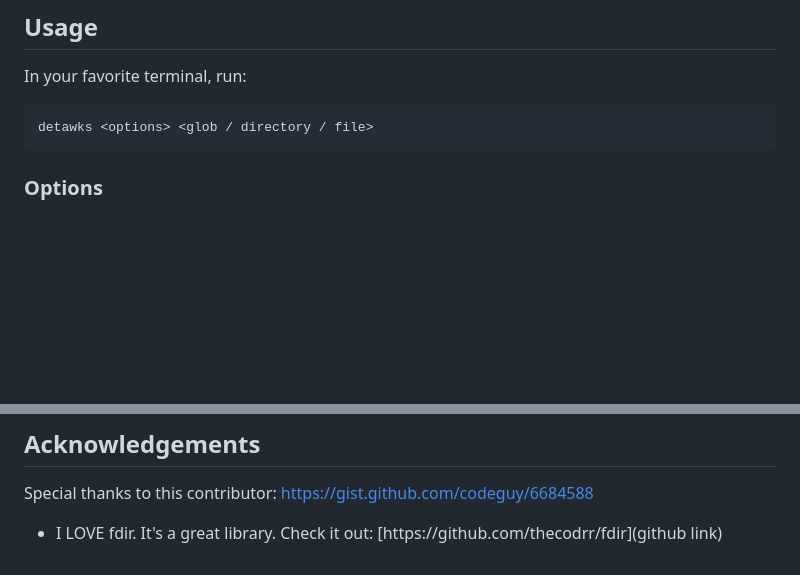
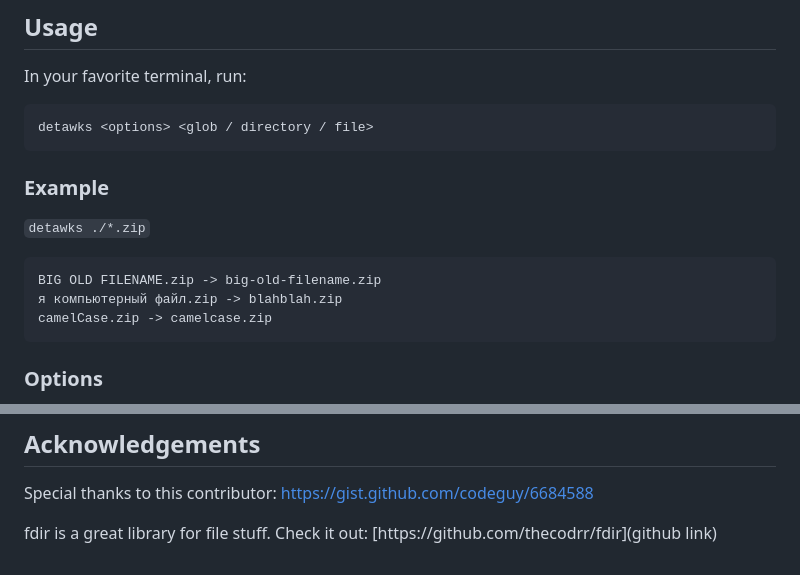
Before and after one commit to elliotberry/detawks, a Markdown page: readme.md, 2 parts joined by grey strips. Drawn GitHub-style; blank space fills up the shorter version.

Commit message:
more like the last thing

````diff
--- a/readme.md
+++ b/readme.md
@@ -9,6 +9,15 @@ A lazy Node.js adaptation of [detox](https://github.com/dharple/detox), tailored
 In your favorite terminal, run:
 ```
 detawks <options> <glob / directory / file>
+```
+
+### Example
+`detawks ./*.zip`
+
+```
+BIG OLD FILENAME.zip -> big-old-filename.zip
+я компьютерный файл.zip -> blahblah.zip
+camelCase.zip -> camelcase.zip
 ```
 ### Options
 - `-s, --silent`: Silent mode (no console logs for new file names).
@@ -85,4 +94,4 @@ detawks <options> <glob / directory / file>
 
 Special thanks to this contributor: [https://gist.github.com/codeguy/6684588](https://gist.github.com/codeguy/6684588)
 
-- I LOVE fdir. It's a great library. Check it out: [https://github.com/thecodrr/fdir](github link)
+fdir is a great library for file stuff. Check it out: [https://github.com/thecodrr/fdir](github link)
````
